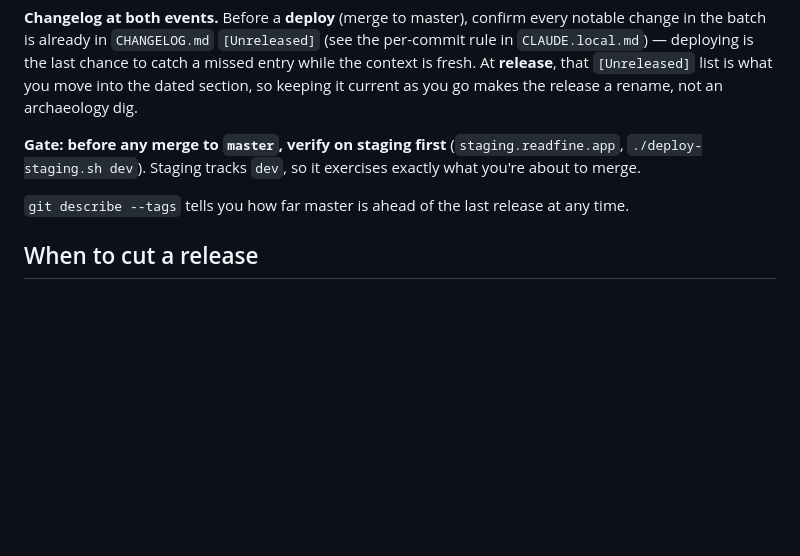
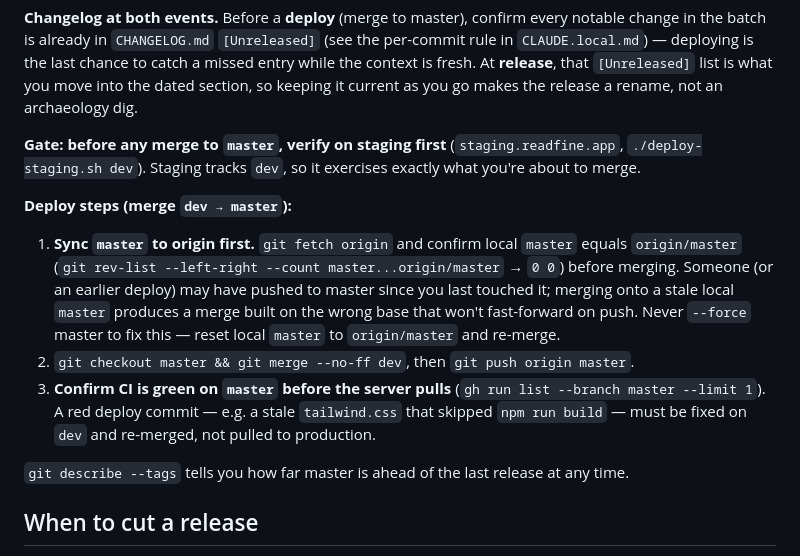
Before and after one commit to jakublibik/readfine, a Markdown page: RELEASING.md, the part around the change. Rendered like a GitHub page; blank space fills up the shorter version.

Commit message:
docs(releasing): add deploy steps — sync master, verify CI before server pull
Codify two lessons: sync local master to origin/master before merging (a
stale base produces a non-fast-forward merge on the wrong parent), and
confirm CI is green on master before the production pull (a stale
tailwind.css can redden the deploy commit).

Co-Authored-By: Claude Opus 4.8 <noreply@anthropic.com>
Claude-Session: https://claude.ai/code/session_015C7DBPQeD3cPYycAZXRHUf

```diff
--- a/RELEASING.md
+++ b/RELEASING.md
@@ -38,6 +38,19 @@ not an archaeology dig.
 `./deploy-staging.sh dev`). Staging tracks `dev`, so it exercises exactly what you're about
 to merge.
 
+**Deploy steps (merge `dev → master`):**
+
+1. **Sync `master` to origin first.** `git fetch origin` and confirm local `master`
+   equals `origin/master` (`git rev-list --left-right --count master...origin/master`
+   → `0 0`) before merging. Someone (or an earlier deploy) may have pushed to master
+   since you last touched it; merging onto a stale local `master` produces a merge
+   built on the wrong base that won't fast-forward on push. Never `--force` master to
+   fix this — reset local `master` to `origin/master` and re-merge.
+2. `git checkout master && git merge --no-ff dev`, then `git push origin master`.
+3. **Confirm CI is green on `master` before the server pulls** (`gh run list --branch
+   master --limit 1`). A red deploy commit — e.g. a stale `tailwind.css` that skipped
+   `npm run build` — must be fixed on `dev` and re-merged, not pulled to production.
+
 `git describe --tags` tells you how far master is ahead of the last release at any time.
 
 ## When to cut a release
```
